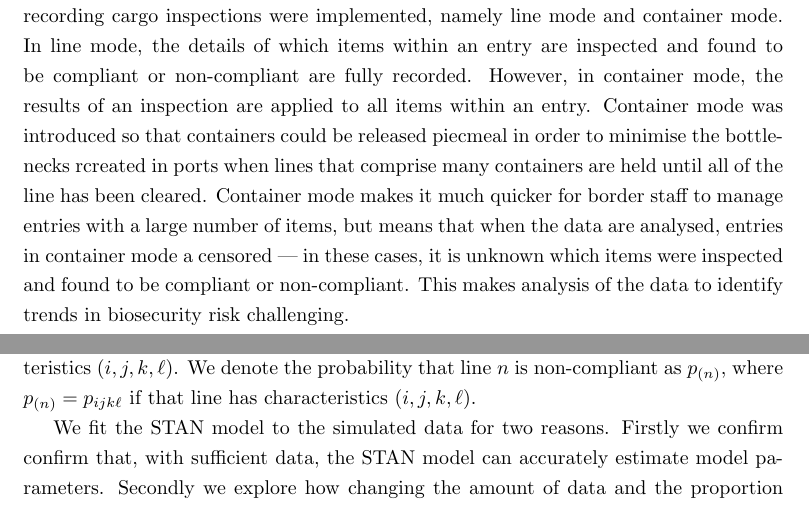
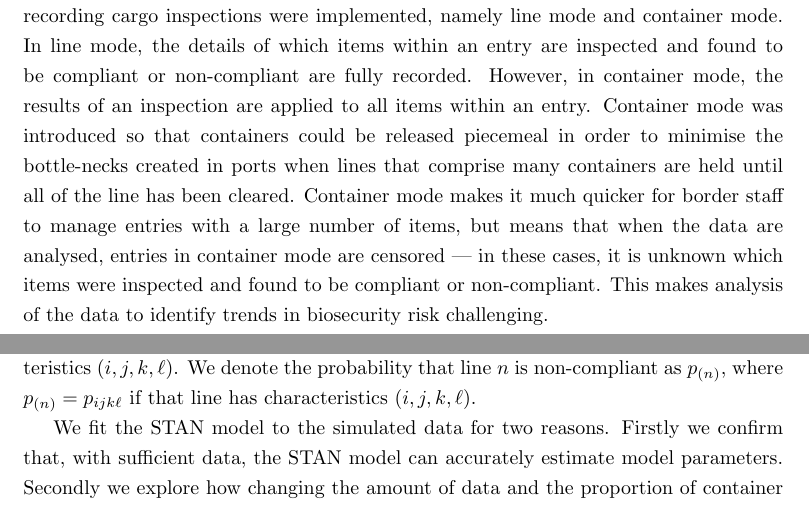
Before and after one commit to cmbaker00/container-line-analysis-public, a LaTeX paper (manuscript/container-line-model-MS.tex): two parts of pages 2 and 10 of 17, joined at a grey line, cut so that both start at the same text. Compiled offline with pdfLaTeX.

Commit message:
small edits (typos)

```diff
--- a/manuscript/container-line-model-MS.tex
+++ b/manuscript/container-line-model-MS.tex
@@ -53,7 +53,7 @@ Given the massive scale of global trade, biosecurity regulators need to be able
 
 However, gaining insight from border inspections is a massive logistical challenge, as data must be consistently recorded in a format that makes this analysis possible. Putting infrastructure into place to collect this data, and collecting it accurately can be expensive and challenging. Often, shortcuts may be taken that render the data less valuable in analysing patterns of risk.
 
-In Australia systems have been put in place to capture biosecurity data since the early 90's. However, to reduce the administrative burden on border staff, two ways of recording cargo inspections were implemented, namely line mode and container mode. In line mode, the details of which items within an entry are inspected and found to be compliant or non-compliant are fully recorded. However, in container mode, the results of an inspection are applied to all items within an entry. Container mode was introduced so that containers could be released piecmeal in order to minimise the bottle-necks rcreated in ports when lines that comprise many containers are held until all of the line has been cleared.  Container mode makes it much quicker for border staff to manage entries with a large number of items, but means that when the data are analysed, entries in container mode a censored \textemdash{} in these cases, it is unknown which items were inspected and found to be compliant or non-compliant. This makes analysis of the data to identify trends in biosecurity risk challenging.
+In Australia systems have been put in place to capture biosecurity data since the early 90's. However, to reduce the administrative burden on border staff, two ways of recording cargo inspections were implemented, namely line mode and container mode. In line mode, the details of which items within an entry are inspected and found to be compliant or non-compliant are fully recorded. However, in container mode, the results of an inspection are applied to all items within an entry. Container mode was introduced so that containers could be released piecemeal in order to minimise the bottle-necks created in ports when lines that comprise many containers are held until all of the line has been cleared.  Container mode makes it much quicker for border staff to manage entries with a large number of items, but means that when the data are analysed, entries in container mode are censored \textemdash{} in these cases, it is unknown which items were inspected and found to be compliant or non-compliant. This makes analysis of the data to identify trends in biosecurity risk challenging.
 
  Data that have been collected in container mode are closely related to the data collected under \emph{pooled testing}, which is often used for disease surveillance. Within the pooled testing literature there are two main branches: one aims to identify positives within a pool, while the other seeks to use pooled data to estimate quantities about the population. It is the latter -- estimating quantities -- that we are interested in. The fundamental problem is estimating a prevalence, \(p\), within a population, when only pooled data are available \citep{thompson_estimation_1962}. More recent work has focused on improving estimates by reducing bias, either through altering the sampling strategy \citep{schaarschmidt_experimental_2007,hepworth_debiased_2009} or by incorporating bias correction into models  \citep{hepworth_bias_2017,hepworth_bias_2021}. There have also been extensions of the problem where \(p\) is not a constant, but it is estimated using linear regression using only the pooled data \citep{delaigle_nonparametric_2015, chatterjee_regression_2020, mcmahan_bayesian_2017, liu_generalized_2020}. These papers have made significant progress in fitting increasingly complex models, but do not focus on the impacts of different types of pooling on the precision of model estimates.
 
@@ -313,7 +313,7 @@ The probability $p_{ijk\ell}$ is the probability of non-compliance of a line tha
 %The simulation uses \(p=0.05\) and we vary the number of entries \(N_E\) and the entry size, \(S\) and the comparison is shown in Figure~\ref{fig:SD_est_simulated}.
 
 
-We fit the STAN model to the simulated data for two reasons. Firstly we confirm confirm that, with sufficient data, the STAN model can accurately estimate model parameters. Secondly we explore how changing the amount of data and the proportion of container mode data affects precision, over a range of entry sizes. To measure precision, we use the standard deviation of the posterior samples, because it is the Bayesian equivalent of the standard error calculations in Section~\ref{sec:asymptotic_analysis}.
+We fit the STAN model to the simulated data for two reasons. Firstly we confirm that, with sufficient data, the STAN model can accurately estimate model parameters. Secondly we explore how changing the amount of data and the proportion of container mode data affects precision, over a range of entry sizes. To measure precision, we use the standard deviation of the posterior samples, because it is the Bayesian equivalent of the standard error calculations in Section~\ref{sec:asymptotic_analysis}.
 
 \subsection{Simulation results}
 
```
Also changed, not shown: manuscript/container-line-model-MS.tex (2 more changed lines).
